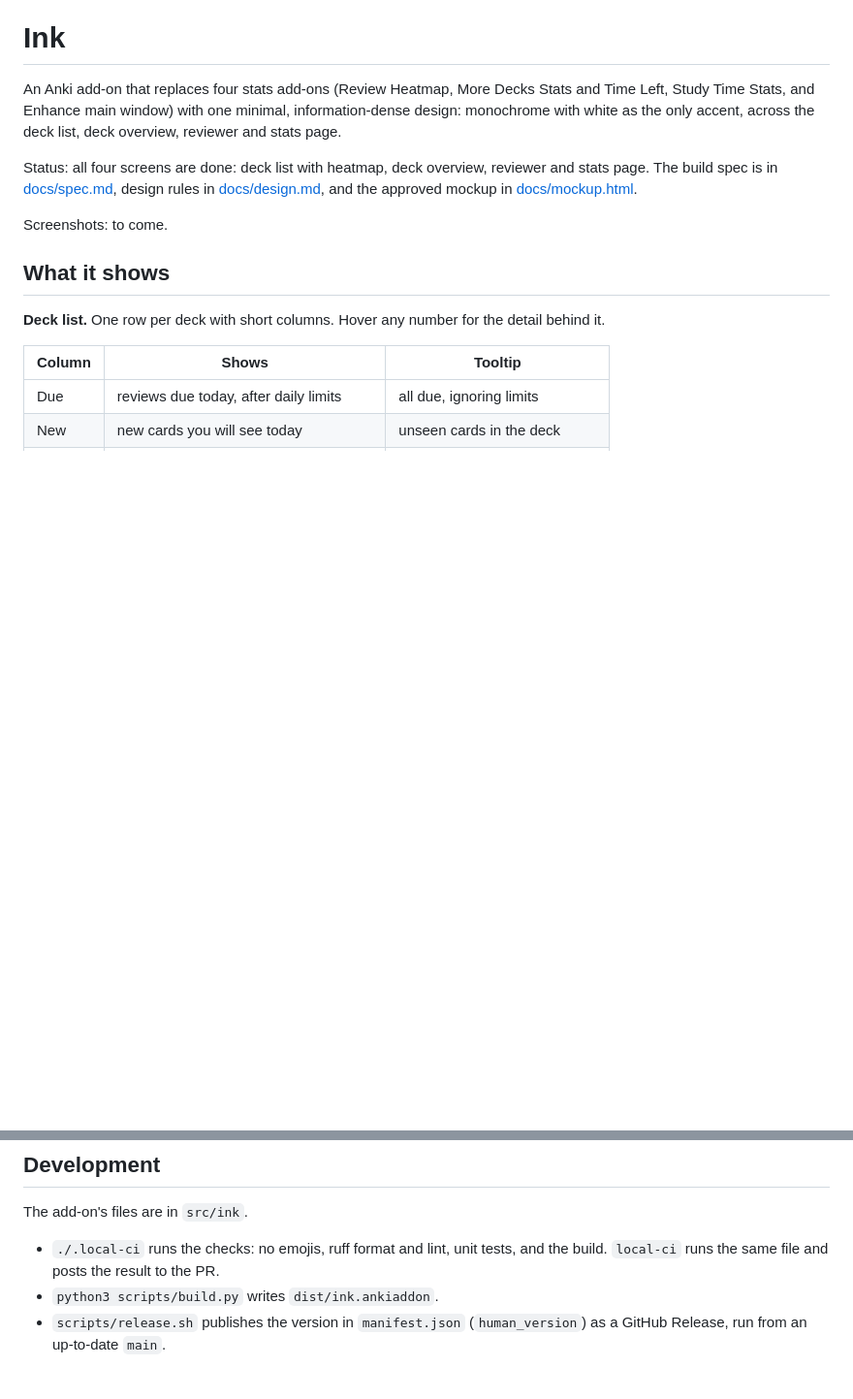
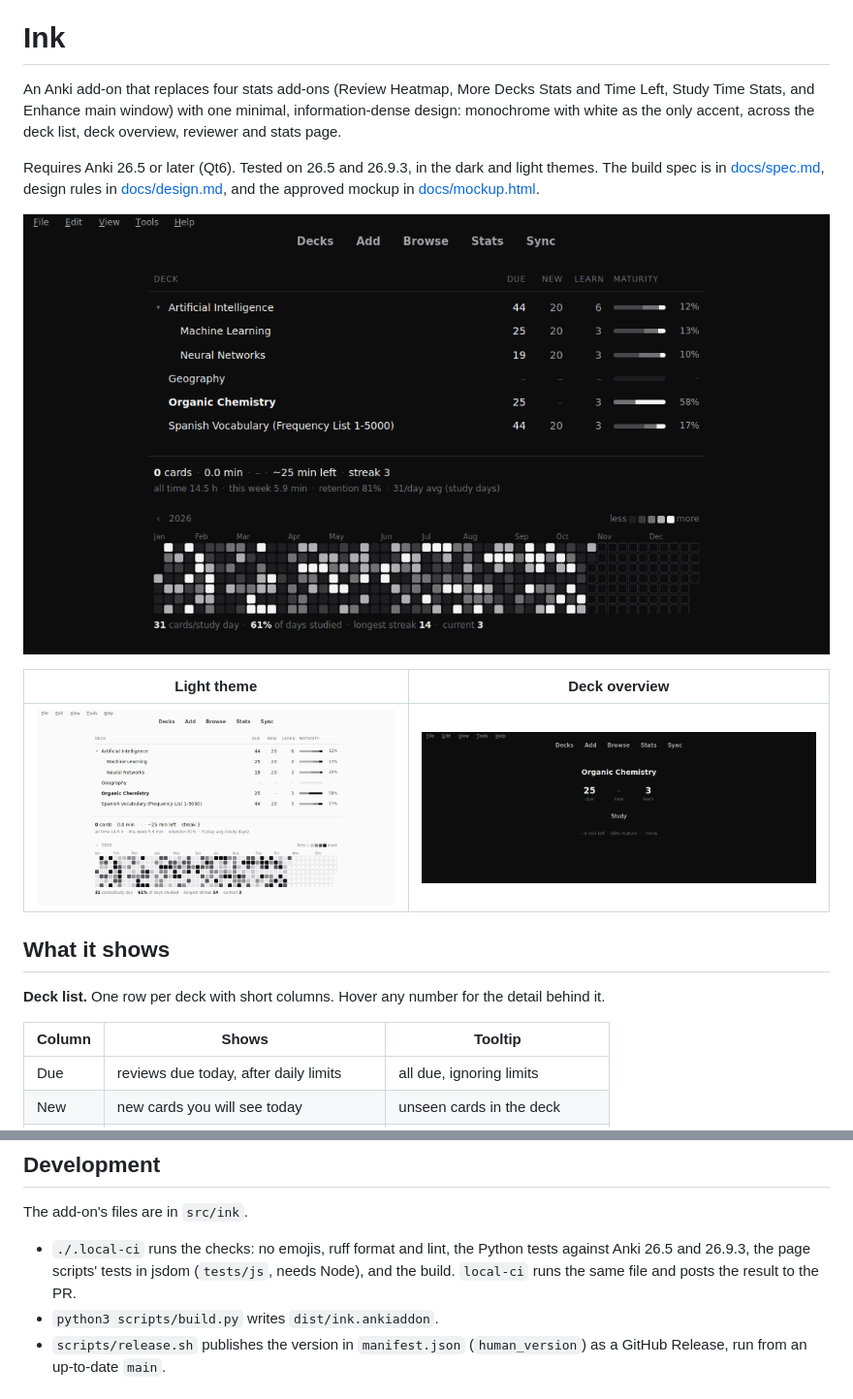
Before and after one commit to ntfifwyb/ink, a Markdown page: README.md, 2 parts joined by grey strips. Shown at 97% size. Drawn GitHub-style; pictures changed too: docs/screenshots/deck-list-dark.png (added), docs/screenshots/deck-list-light.png (added), docs/screenshots/overview-dark.png (added); blank space fills up the shorter version.

```diff
--- a/README.md
+++ b/README.md
@@ -2,9 +2,13 @@
 
 An Anki add-on that replaces four stats add-ons (Review Heatmap, More Decks Stats and Time Left, Study Time Stats, and Enhance main window) with one minimal, information-dense design: monochrome with white as the only accent, across the deck list, deck overview, reviewer and stats page.
 
-Status: all four screens are done: deck list with heatmap, deck overview, reviewer and stats page. The build spec is in [docs/spec.md](docs/spec.md), design rules in [docs/design.md](docs/design.md), and the approved mockup in [docs/mockup.html](docs/mockup.html).
+Requires Anki 26.5 or later (Qt6). Tested on 26.5 and 26.9.3, in the dark and light themes. The build spec is in [docs/spec.md](docs/spec.md), design rules in [docs/design.md](docs/design.md), and the approved mockup in [docs/mockup.html](docs/mockup.html).
 
-Screenshots: to come.
+![Deck list with the today summary and the review heatmap, dark theme](docs/screenshots/deck-list-dark.png)
+
+| Light theme | Deck overview |
+|---|---|
+| ![Deck list, light theme](docs/screenshots/deck-list-light.png) | ![Deck overview, dark theme](docs/screenshots/overview-dark.png) |
 
 ## What it shows
 
@@ -66,7 +70,7 @@ If Ink hits an error on a screen, it leaves that screen as Anki draws it and say
 
 The add-on's files are in `src/ink`.
 
-- `./.local-ci` runs the checks: no emojis, ruff format and lint, unit tests, and the build. `local-ci` runs the same file and posts the result to the PR.
+- `./.local-ci` runs the checks: no emojis, ruff format and lint, the Python tests against Anki 26.5 and 26.9.3, the page scripts' tests in jsdom (`tests/js`, needs Node), and the build. `local-ci` runs the same file and posts the result to the PR.
 - `python3 scripts/build.py` writes `dist/ink.ankiaddon`.
 - `scripts/release.sh` publishes the version in `manifest.json` (`human_version`) as a GitHub Release, run from an up-to-date `main`.
 
```
Also changed, not shown: CHANGELOG.md (+7 -0 lines), docs/DECISIONS.md (+3 -0 lines), 4 other files.
